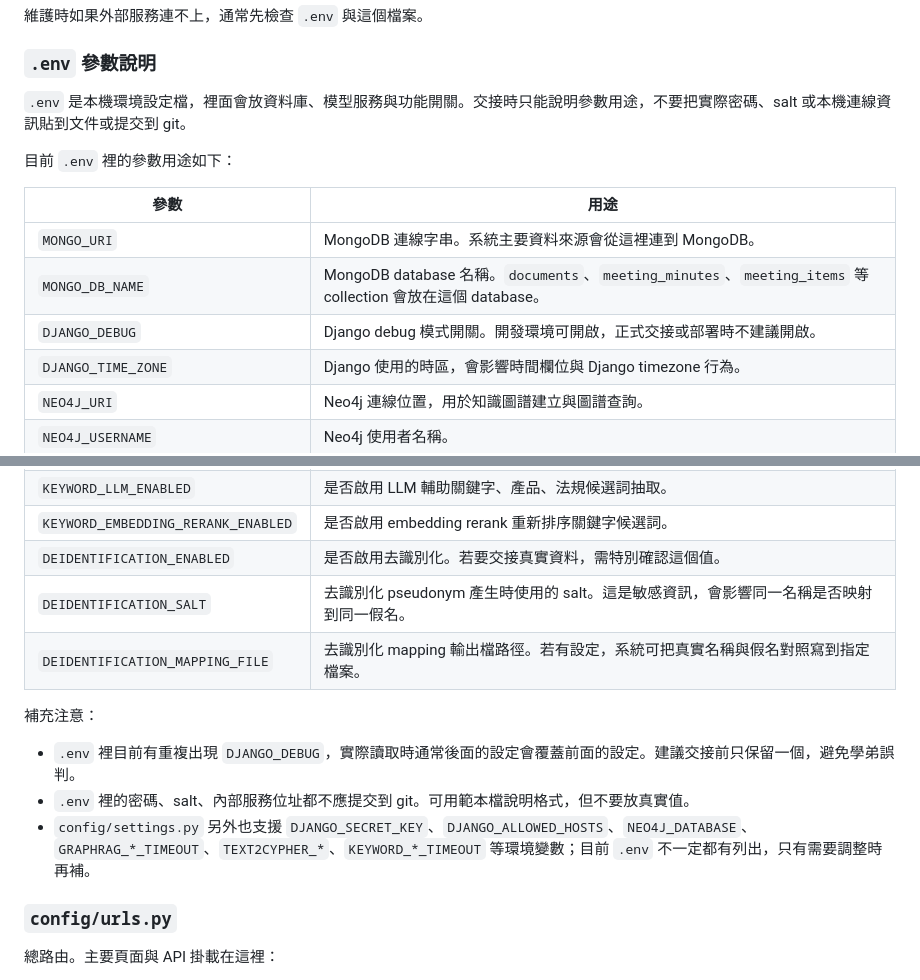
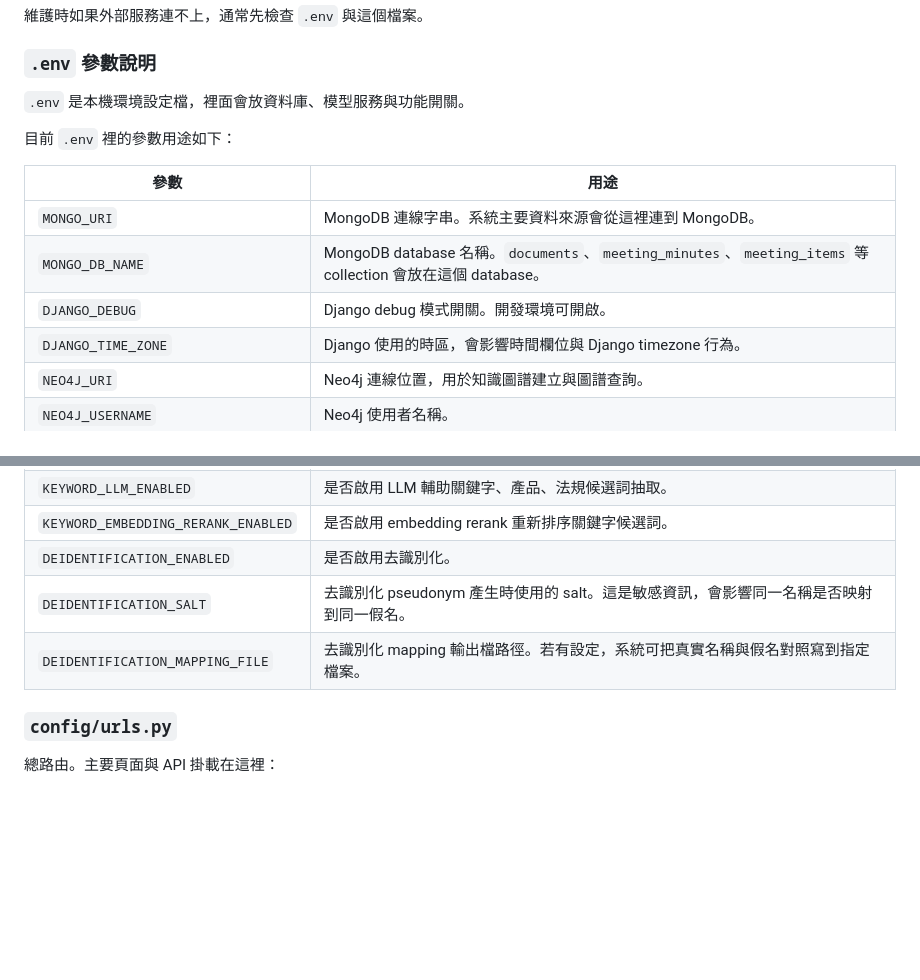
Before and after one commit to RyanHuang781245/search_system, a Markdown page: 說明文件.md, 2 parts joined by grey strips. Drawn GitHub-style; blank space fills up the shorter version.

Commit message:
調整.env參數說明

```diff
--- a/說明文件.md
+++ b/說明文件.md
@@ -261,7 +261,7 @@ uv run python manage.py test
 
 ### `.env` 參數說明
 
-`.env` 是本機環境設定檔，裡面會放資料庫、模型服務與功能開關。交接時只能說明參數用途，不要把實際密碼、salt 或本機連線資訊貼到文件或提交到 git。
+`.env` 是本機環境設定檔，裡面會放資料庫、模型服務與功能開關。
 
 目前 `.env` 裡的參數用途如下：
 
@@ -269,7 +269,7 @@ uv run python manage.py test
 | --- | --- |
 | `MONGO_URI` | MongoDB 連線字串。系統主要資料來源會從這裡連到 MongoDB。 |
 | `MONGO_DB_NAME` | MongoDB database 名稱。`documents`、`meeting_minutes`、`meeting_items` 等 collection 會放在這個 database。 |
-| `DJANGO_DEBUG` | Django debug 模式開關。開發環境可開啟，正式交接或部署時不建議開啟。 |
+| `DJANGO_DEBUG` | Django debug 模式開關。開發環境可開啟。 |
 | `DJANGO_TIME_ZONE` | Django 使用的時區，會影響時間欄位與 Django timezone 行為。 |
 | `NEO4J_URI` | Neo4j 連線位置，用於知識圖譜建立與圖譜查詢。 |
 | `NEO4J_USERNAME` | Neo4j 使用者名稱。 |
@@ -288,15 +288,9 @@ uv run python manage.py test
 | `GRAPH_QUERY_PLANNER_MODE` | 圖譜複合查詢規劃模式，決定 query planner 用規則優先或 LLM 優先。常見值同樣包含 `deterministic_first`、`llm_first`、`deterministic_only`、`llm_only`。 |
 | `KEYWORD_LLM_ENABLED` | 是否啟用 LLM 輔助關鍵字、產品、法規候選詞抽取。 |
 | `KEYWORD_EMBEDDING_RERANK_ENABLED` | 是否啟用 embedding rerank 重新排序關鍵字候選詞。 |
-| `DEIDENTIFICATION_ENABLED` | 是否啟用去識別化。若要交接真實資料，需特別確認這個值。 |
+| `DEIDENTIFICATION_ENABLED` | 是否啟用去識別化。 |
 | `DEIDENTIFICATION_SALT` | 去識別化 pseudonym 產生時使用的 salt。這是敏感資訊，會影響同一名稱是否映射到同一假名。 |
 | `DEIDENTIFICATION_MAPPING_FILE` | 去識別化 mapping 輸出檔路徑。若有設定，系統可把真實名稱與假名對照寫到指定檔案。 |
-
-補充注意：
-
-- `.env` 裡目前有重複出現 `DJANGO_DEBUG`，實際讀取時通常後面的設定會覆蓋前面的設定。建議交接前只保留一個，避免學弟誤判。
-- `.env` 裡的密碼、salt、內部服務位址都不應提交到 git。可用範本檔說明格式，但不要放真實值。
-- `config/settings.py` 另外也支援 `DJANGO_SECRET_KEY`、`DJANGO_ALLOWED_HOSTS`、`NEO4J_DATABASE`、`GRAPHRAG_*_TIMEOUT`、`TEXT2CYPHER_*`、`KEYWORD_*_TIMEOUT` 等環境變數；目前 `.env` 不一定都有列出，只有需要調整時再補。
 
 ### `config/urls.py`
 
```
